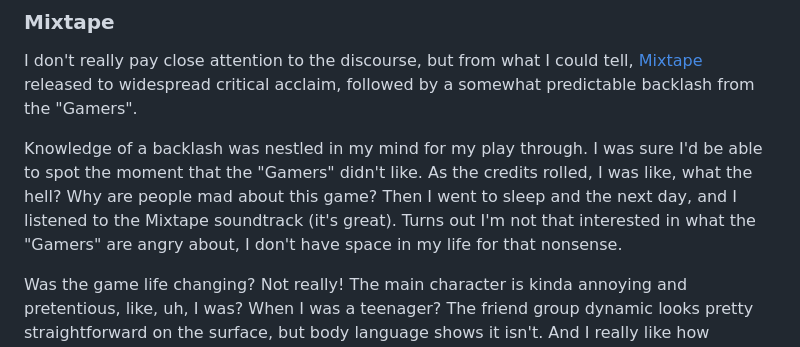
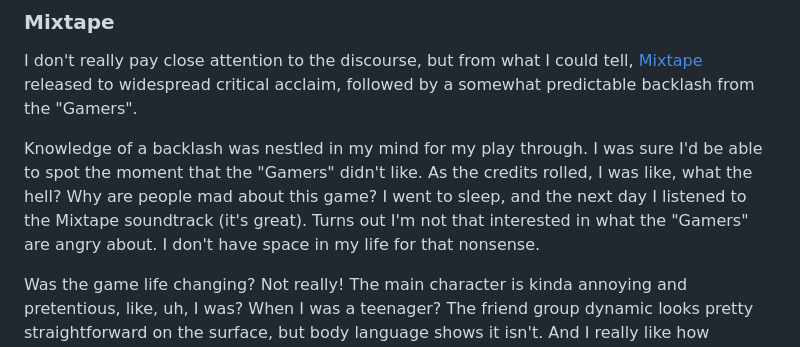
Before and after one commit to d3v1an7/website-benwhite, a Markdown page: src/blog/the-backlog.md, the part around the change. Drawn GitHub-style.

Commit message:
:coffee:

```diff
--- a/src/blog/the-backlog.md
+++ b/src/blog/the-backlog.md
@@ -40,7 +40,7 @@ The voice acting and writing is just [chef's kiss]. The combat ended up being...
 
 I don't really pay close attention to the discourse, but from what I could tell, [Mixtape](https://store.steampowered.com/app/2582320/Mixtape/) released to widespread critical acclaim, followed by a somewhat predictable backlash from the "Gamers".
 
-Knowledge of a backlash was nestled in my mind for my play through. I was sure I'd be able to spot the moment that the "Gamers" didn't like. As the credits rolled, I was like, what the hell? Why are people mad about this game? Then I went to sleep and the next day, and I listened to the Mixtape soundtrack (it's great). Turns out I'm not that interested in what the "Gamers" are angry about, I don't have space in my life for that nonsense.
+Knowledge of a backlash was nestled in my mind for my play through. I was sure I'd be able to spot the moment that the "Gamers" didn't like. As the credits rolled, I was like, what the hell? Why are people mad about this game? I went to sleep, and the next day I listened to the Mixtape soundtrack (it's great). Turns out I'm not that interested in what the "Gamers" are angry about. I don't have space in my life for that nonsense.
 
 Was the game life changing? Not really! The main character is kinda annoying and pretentious, like, uh, I was? When I was a teenager? The friend group dynamic looks pretty straightforward on the surface, but body language shows it isn't. And I really like how sometimes, the game isn't interested in going into any of that (sorry Slater).
 
```
